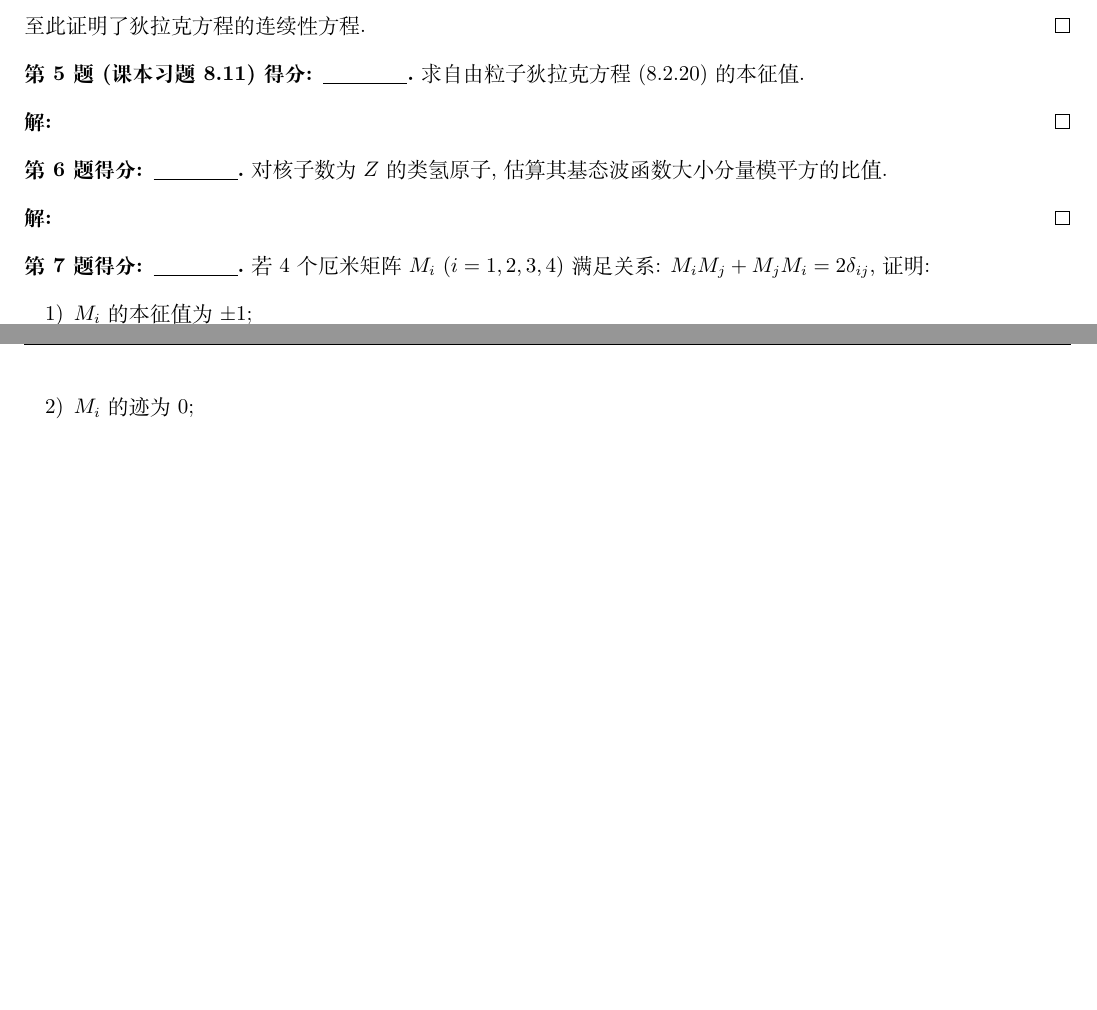
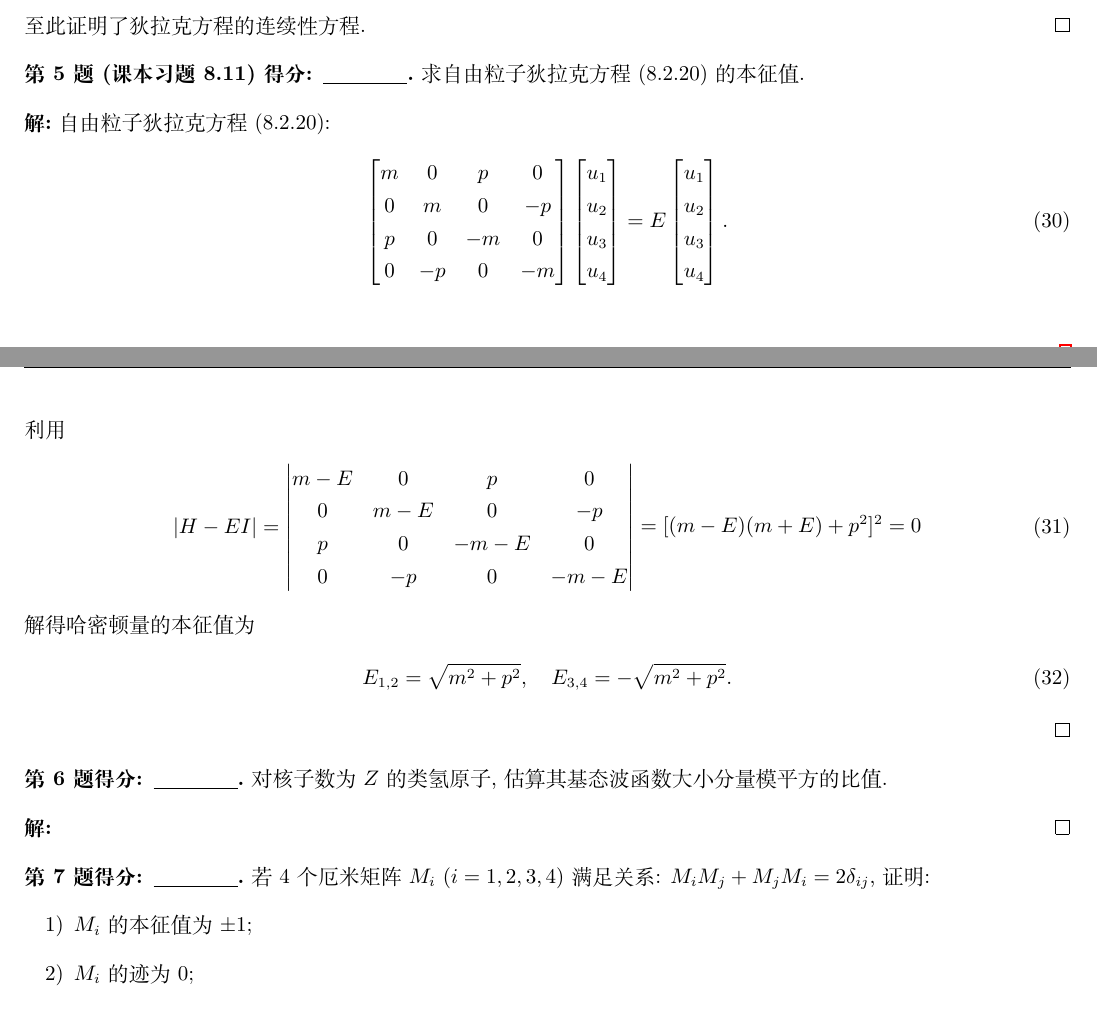
Before and after one commit to Chen-Jialin/Advanced-Quantum-Mechanics-Assignments, a LaTeX problem sheet (Assignment-13/Assignment-13.tex): two parts of pages 3 and 4 of 4, joined at a grey line, cut so that both start at the same text, the shorter picture padded with empty space. Compiled offline with XeLaTeX.

Commit message:
A13-5 finished

```diff
--- a/Assignment-13/Assignment-13.tex
+++ b/Assignment-13/Assignment-13.tex
@@ -156,7 +156,38 @@
     求自由粒子狄拉克方程 (8.2.20) 的本征值.
 \end{prob}
 \begin{sol}
-
+    自由粒子狄拉克方程 (8.2.20):
+    \begin{align}
+        \begin{bmatrix}
+            m&0&p&0\\
+            0&m&0&-p\\
+            p&0&-m&0\\
+            0&-p&0&-m
+        \end{bmatrix}\begin{bmatrix}
+            u_1\\
+            u_2\\
+            u_3\\
+            u_4
+        \end{bmatrix}=E\begin{bmatrix}
+            u_1\\
+            u_2\\
+            u_3\\
+            u_4
+        \end{bmatrix}.
+    \end{align}
+    利用
+    \begin{align}
+        \abs{H-EI}=\begin{vmatrix}
+            m-E&0&p&0\\
+            0&m-E&0&-p\\
+            p&0&-m-E&0\\
+            0&-p&0&-m-E
+        \end{vmatrix}=[(m-E)(m+E)+p^2]^2=0
+    \end{align}
+    解得哈密顿量的本征值为
+    \begin{align}
+        E_{1,2}=\sqrt{m^2+p^2},\quad E_{3,4}=-\sqrt{m^2+p^2}.
+    \end{align}
 \end{sol}
 
 \begin{prob}
```
